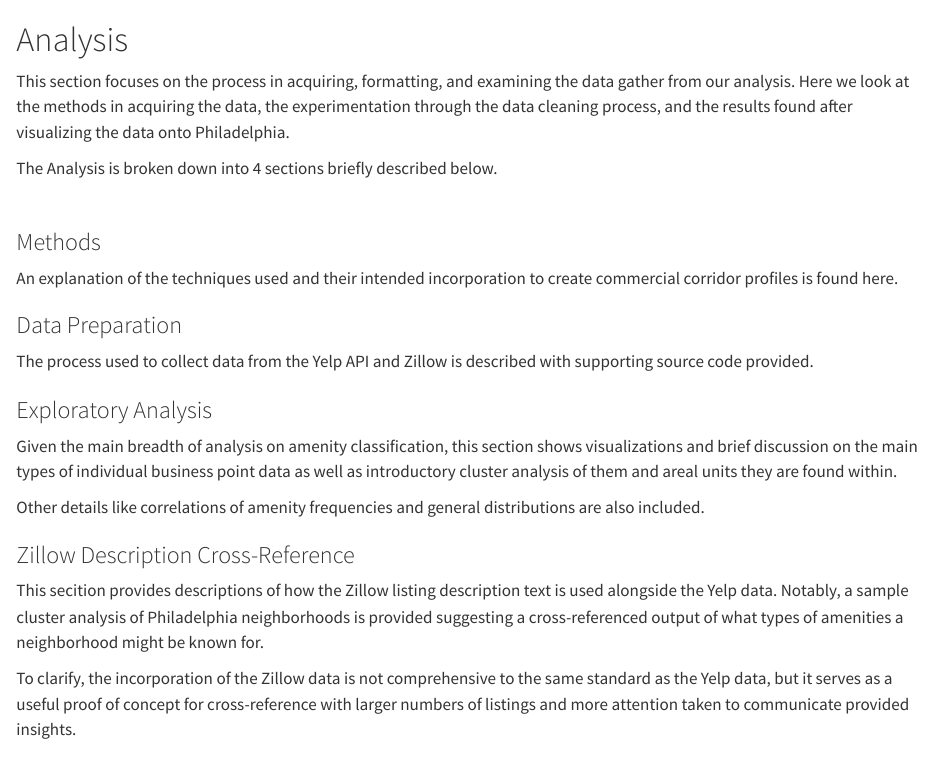
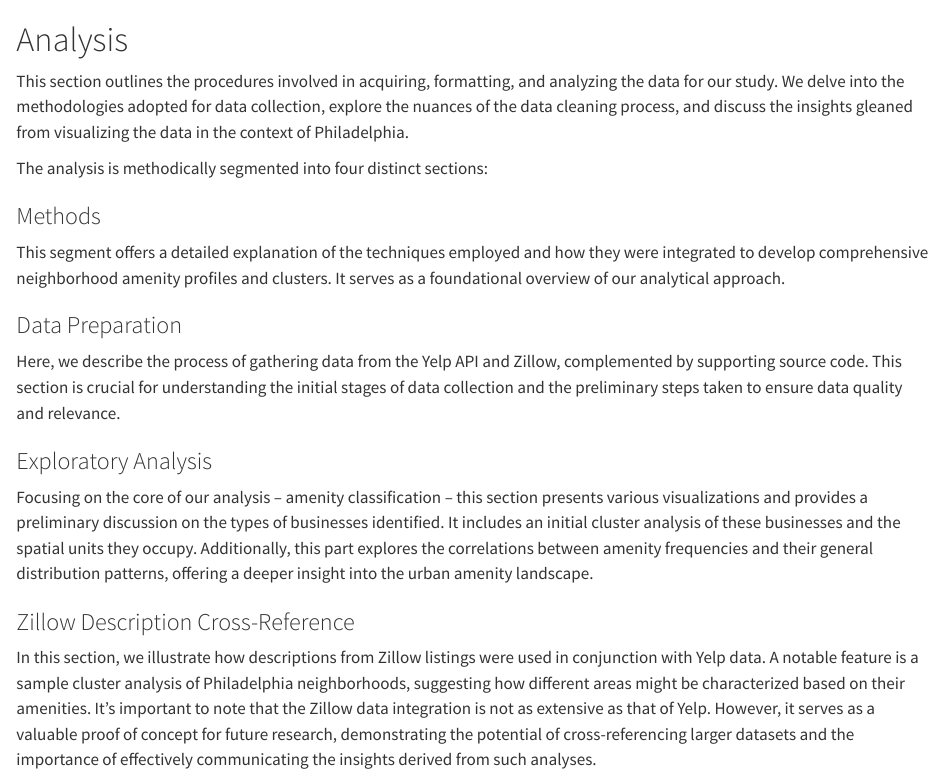
Before and after one commit to LuckyLaharlTim/MUSA_5500_Final, a Quarto document (analysis/index.qmd): the page in a window 1100 px wide, from its top. Rendered offline with R 4.5, knitr and Pandoc in place of Quarto, with nearby package versions.

Commit message:
exploratory

```diff
--- a/analysis/index.qmd
+++ b/analysis/index.qmd
@@ -1,36 +1,21 @@
 # Analysis
 
+This section outlines the procedures involved in acquiring, formatting, and analyzing the data for our study. We delve into the methodologies adopted for data collection, explore the nuances of the data cleaning process, and discuss the insights gleaned from visualizing the data in the context of Philadelphia.
 
-<!-- start of recommended new text -->
-
-
-
-This section focuses on the process in acquiring, formatting, and examining the data gather from our analysis.
-Here we look at the methods in acquiring the data, the experimentation through the data cleaning process, and the results found after visualizing the data onto Philadelphia.
-
-The Analysis is broken down into 4 sections briefly described below.
-<br> </br>
+The analysis is methodically segmented into four distinct sections:
 
 ### Methods
 
-An explanation of the techniques used and their intended incorporation to create commercial corridor profiles is found here.
+This segment offers a detailed explanation of the techniques employed and how they were integrated to develop comprehensive neighborhood amenity profiles and clusters. It serves as a foundational overview of our analytical approach.
 
 ### Data Preparation
 
-The process used to collect data from the Yelp API and Zillow is described with supporting source code provided.
+Here, we describe the process of gathering data from the Yelp API and Zillow, complemented by supporting source code. This section is crucial for understanding the initial stages of data collection and the preliminary steps taken to ensure data quality and relevance.
 
 ### Exploratory Analysis
 
-Given the main breadth of analysis on amenity classification, this section shows visualizations and brief discussion on
-the main types of individual business point data as well as introductory cluster analysis of them and areal units they are found within.
-
-Other details like correlations of amenity frequencies and general distributions are also included.
+Focusing on the core of our analysis – amenity classification – this section presents various visualizations and provides a preliminary discussion on the types of businesses identified. It includes an initial cluster analysis of these businesses and the spatial units they occupy. Additionally, this part explores the correlations between amenity frequencies and their general distribution patterns, offering a deeper insight into the urban amenity landscape.
 
 ### Zillow Description Cross-Reference
 
-This secition provides descriptions of how the Zillow listing description text is used alongside the Yelp data.
-Notably, a sample cluster analysis of Philadelphia neighborhoods is provided
-suggesting a cross-referenced output of what types of amenities a neighborhood might be known for.
-
-To clarify, the incorporation of the Zillow data is not comprehensive to the same standard as the Yelp data,
-but it serves as a useful proof of concept for cross-reference with larger numbers of listings and more attention taken to communicate provided insights.
+In this section, we illustrate how descriptions from Zillow listings were used in conjunction with Yelp data. A notable feature is a sample cluster analysis of Philadelphia neighborhoods, suggesting how different areas might be characterized based on their amenities. It's important to note that the Zillow data integration is not as extensive as that of Yelp. However, it serves as a valuable proof of concept for future research, demonstrating the potential of cross-referencing larger datasets and the importance of effectively communicating the insights derived from such analyses.
```
Also changed, not shown: conclusion.qmd (+12 -6 lines), analysis/5-yelp_clean_and_explore_files/figure-html/cell-142-output-1.png (added), analysis/5-yelp_clean_and_explore_files/figure-html/cell-16-output-1.png (added), analysis/5-yelp_clean_and_explore_files/figure-html/cell-84-output-1.png (added), analysis/5-yelp_clean_and_explore_files/figure-html/cell-99-output-1.png (added), analysis/Limitations.html (added), analysis/data_prep_files/figure-html/cell-104-output-1.png (added), analysis/data_prep_files/figure-html/cell-124-output-2.png (added), analysis/data_prep_files/figure-html/cell-130-output-2.png (added), analysis/data_prep_files/figure-html/cell-145-output-2.png (added), analysis/data_prep_files/figure-html/cell-18-output-1.png (added), analysis/data_prep_files/figure-html/cell-89-output-1.png (added), analysis/text_analysis.html (added), analysis/text_analysis_files/figure-html/cell-10-output-1.png (added), 15 more files, 51 other files.
